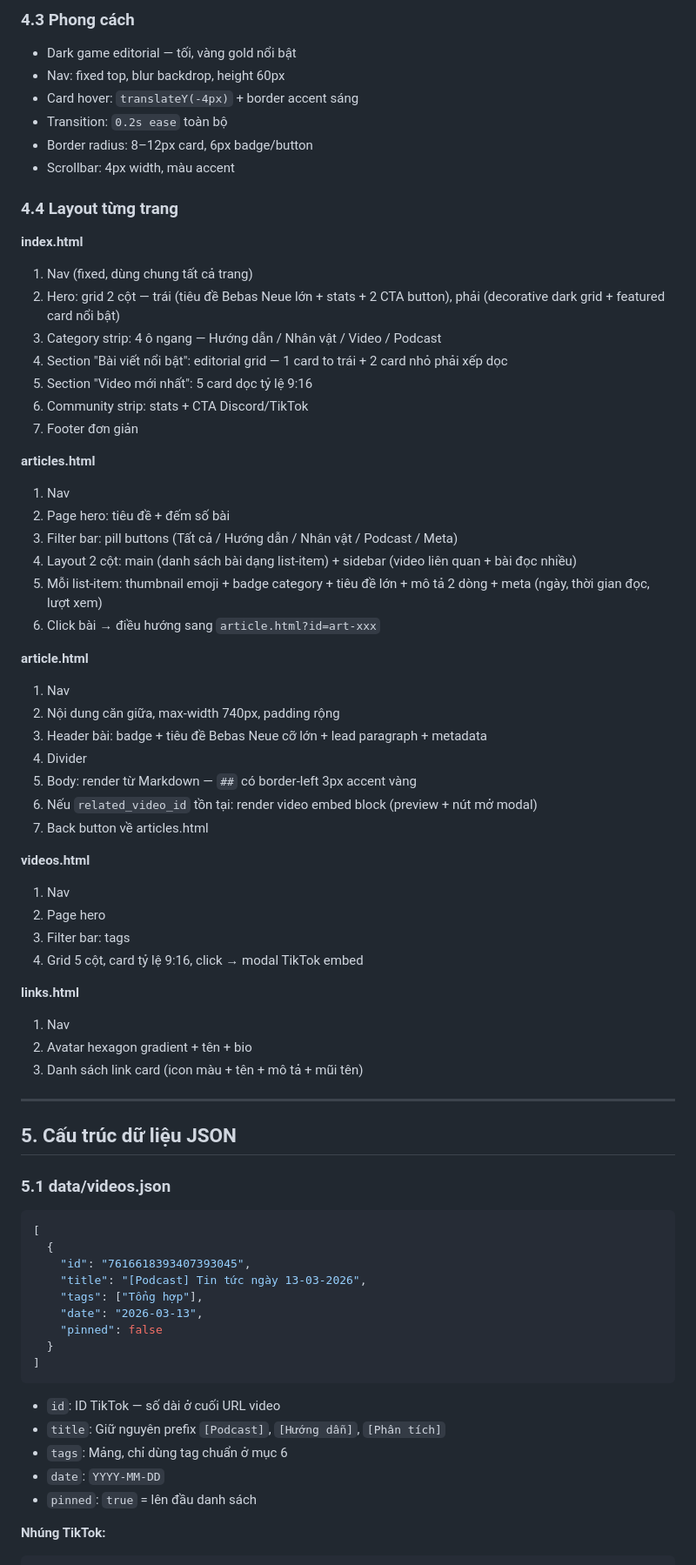
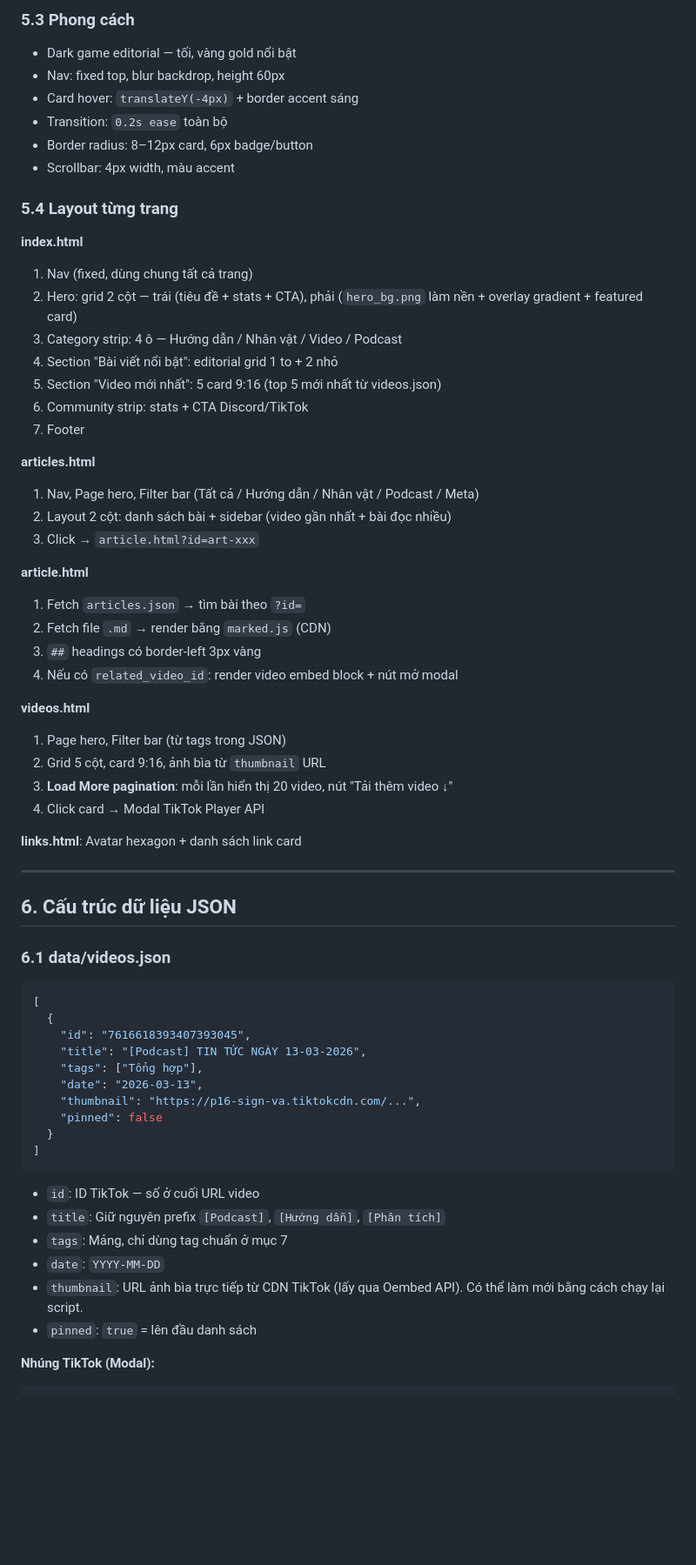
Before and after one commit to TieuHongTuyen/wwm-web, a Markdown page: CONTEXT.md, the part around one of its changes. Shown at 87% size. Rendered like a GitHub page; blank space fills up the shorter version.

Commit message:
docs: cap nhat file CONTEXT.md theo dung thuc te trien khai

````diff
--- a/CONTEXT.md
+++ b/CONTEXT.md
@@ -118,6 +148,6 @@ Nội dung, UI, body text    : 'Be Vietnam Pro' (Google Fonts)
 ```
 
-### 4.3 Phong cách
+### 5.3 Phong cách
 - Dark game editorial — tối, vàng gold nổi bật
 - Nav: fixed top, blur backdrop, height 60px
 - Card hover: `translateY(-4px)` + border accent sáng
@@ -125,68 +155,61 @@ Nội dung, UI, body text    : 'Be Vietnam Pro' (Google Fonts)
 - Border radius: 8–12px card, 6px badge/button
 - Scrollbar: 4px width, màu accent
 
-### 4.4 Layout từng trang
+### 5.4 Layout từng trang
 
 **index.html**
 1. Nav (fixed, dùng chung tất cả trang)
-2. Hero: grid 2 cột — trái (tiêu đề Bebas Neue lớn + stats + 2 CTA button), phải (decorative dark grid + featured card nổi bật)
-3. Category strip: 4 ô ngang — Hướng dẫn / Nhân vật / Video / Podcast
-4. Section "Bài viết nổi bật": editorial grid — 1 card to trái + 2 card nhỏ phải xếp dọc
-5. Section "Video mới nhất": 5 card dọc tỷ lệ 9:16
+2. Hero: grid 2 cột — trái (tiêu đề + stats + CTA), phải (`hero_bg.png` làm nền + overlay gradient + featured card)
+3. Category strip: 4 ô — Hướng dẫn / Nhân vật / Video / Podcast
+4. Section "Bài viết nổi bật": editorial grid 1 to + 2 nhỏ
+5. Section "Video mới nhất": 5 card 9:16 (top 5 mới nhất từ videos.json)
 6. Community strip: stats + CTA Discord/TikTok
-7. Footer đơn giản
+7. Footer
 
 **articles.html**
-1. Nav
-2. Page hero: tiêu đề + đếm số bài
-3. Filter bar: pill buttons (Tất cả / Hướng dẫn / Nhân vật / Podcast / Meta)
-4. Layout 2 cột: main (danh sách bài dạng list-item) + sidebar (video liên quan + bài đọc nhiều)
-5. Mỗi list-item: thumbnail emoji + badge category + tiêu đề lớn + mô tả 2 dòng + meta (ngày, thời gian đọc, lượt xem)
-6. Click bài → điều hướng sang `article.html?id=art-xxx`
+1. Nav, Page hero, Filter bar (Tất cả / Hướng dẫn / Nhân vật / Podcast / Meta)
+2. Layout 2 cột: danh sách bài + sidebar (video gần nhất + bài đọc nhiều)
+3. Click → `article.html?id=art-xxx`
 
 **article.html**
-1. Nav
-2. Nội dung căn giữa, max-width 740px, padding rộng
-3. Header bài: badge + tiêu đề Bebas Neue cỡ lớn + lead paragraph + metadata
-4. Divider
-5. Body: render từ Markdown — `##` có border-left 3px accent vàng
-6. Nếu `related_video_id` tồn tại: render video embed block (preview + nút mở modal)
-7. Back button về articles.html
+1. Fetch `articles.json` → tìm bài theo `?id=`
+2. Fetch file `.md` → render bằng `marked.js` (CDN)
+3. `##` headings có border-left 3px vàng
+4. Nếu có `related_video_id`: render video embed block + nút mở modal
 
 **videos.html**
-1. Nav
-2. Page hero
-3. Filter bar: tags
-4. Grid 5 cột, card tỷ lệ 9:16, click → modal TikTok embed
+1. Page hero, Filter bar (từ tags trong JSON)
+2. Grid 5 cột, card 9:16, ảnh bìa từ `thumbnail` URL
+3. **Load More pagination**: mỗi lần hiển thị 20 video, nút "Tải thêm video ↓"
+4. Click card → Modal TikTok Player API
 
-**links.html**
-1. Nav
-2. Avatar hexagon gradient + tên + bio
-3. Danh sách link card (icon màu + tên + mô tả + mũi tên)
+**links.html**: Avatar hexagon + danh sách link card
 
 ---
 
-## 5. Cấu trúc dữ liệu JSON
+## 6. Cấu trúc dữ liệu JSON
 
-### 5.1 data/videos.json
+### 6.1 data/videos.json
 
 ```json
 [
   {
     "id": "7616618393407393045",
-    "title": "[Podcast] Tin tức ngày 13-03-2026",
+    "title": "[Podcast] TIN TỨC NGÀY 13-03-2026",
     "tags": ["Tổng hợp"],
     "date": "2026-03-13",
+    "thumbnail": "https://p16-sign-va.tiktokcdn.com/...",
     "pinned": false
   }
 ]
 ```
 
-- `id`: ID TikTok — số dài ở cuối URL video
+- `id`: ID TikTok — số ở cuối URL video
 - `title`: Giữ nguyên prefix `[Podcast]`, `[Hướng dẫn]`, `[Phân tích]`
-- `tags`: Mảng, chỉ dùng tag chuẩn ở mục 6
+- `tags`: Mảng, chỉ dùng tag chuẩn ở mục 7
 - `date`: `YYYY-MM-DD`
+- `thumbnail`: URL ảnh bìa trực tiếp từ CDN TikTok (lấy qua Oembed API). Có thể làm mới bằng cách chạy lại script.
 - `pinned`: `true` = lên đầu danh sách
 
-**Nhúng TikTok:**
+**Nhúng TikTok (Modal):**
 ```html
````
Also changed, not shown: other parts of CONTEXT.md (+74 -99 lines).
